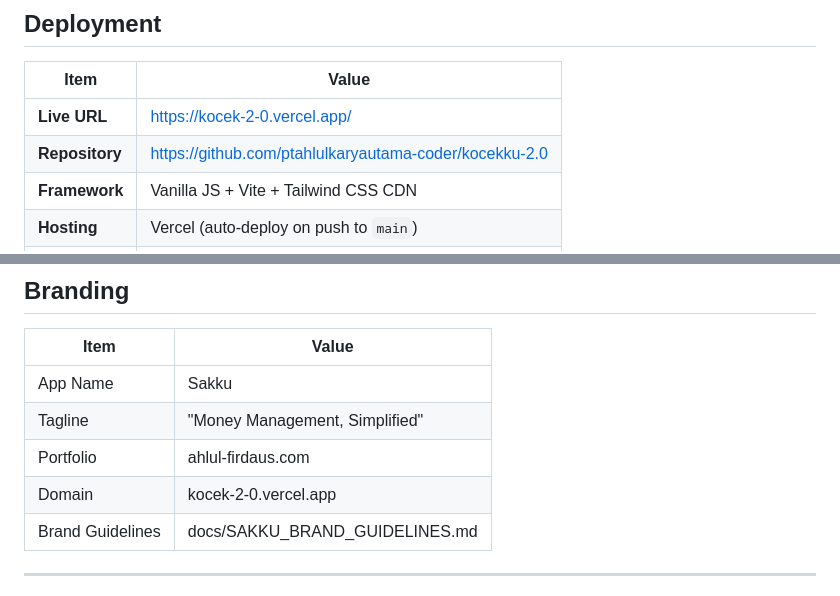
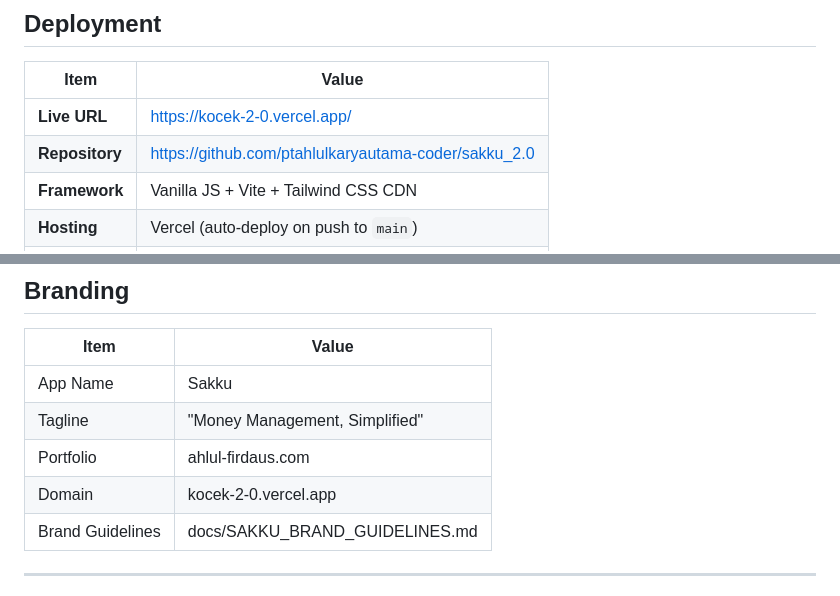
Before and after one commit to ptahlulkaryautama-coder/kocekku, a Markdown page: docs/CURRENT_STATUS.md, 2 parts joined by grey strips. GitHub-like rendering.

Commit message:
docs: update repository URL to sakku_2.0 after GitHub rename
🤖 Generated with Codebuff
Co-Authored-By: Codebuff <noreply@codebuff.com>

```diff
--- a/docs/CURRENT_STATUS.md
+++ b/docs/CURRENT_STATUS.md
@@ -11,7 +11,7 @@
 | Item | Value |
 |------|-------|
 | **Live URL** | https://kocek-2-0.vercel.app/ |
-| **Repository** | https://github.com/ptahlulkaryautama-coder/kocekku-2.0 |
+| **Repository** | https://github.com/ptahlulkaryautama-coder/sakku_2.0 |
 | **Framework** | Vanilla JS + Vite + Tailwind CSS CDN |
 | **Hosting** | Vercel (auto-deploy on push to `main`) |
 | **PWA** | manifest + SW registered + offline caching active |
@@ -370,7 +370,7 @@ src/
 | App Name | Sakku |
 | Tagline | "Money Management, Simplified" |
 | Portfolio | ahlul-firdaus.com |
-| Domain | kocek-2-0.vercel.app |
+| Domain | kocek-2-0.vercel.app | (update Vercel domain to match)
 | Brand Guidelines | docs/SAKKU_BRAND_GUIDELINES.md |
 
 ---
```
